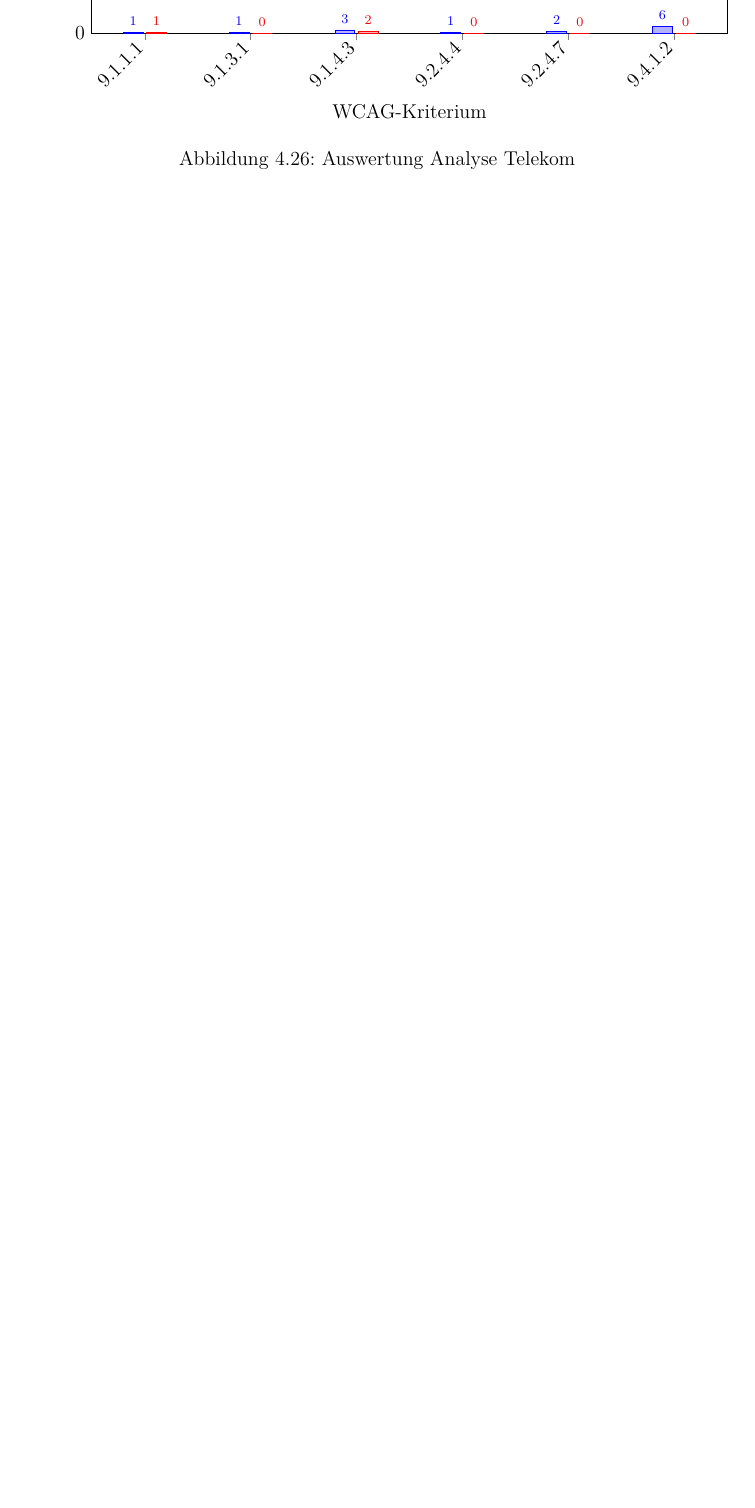
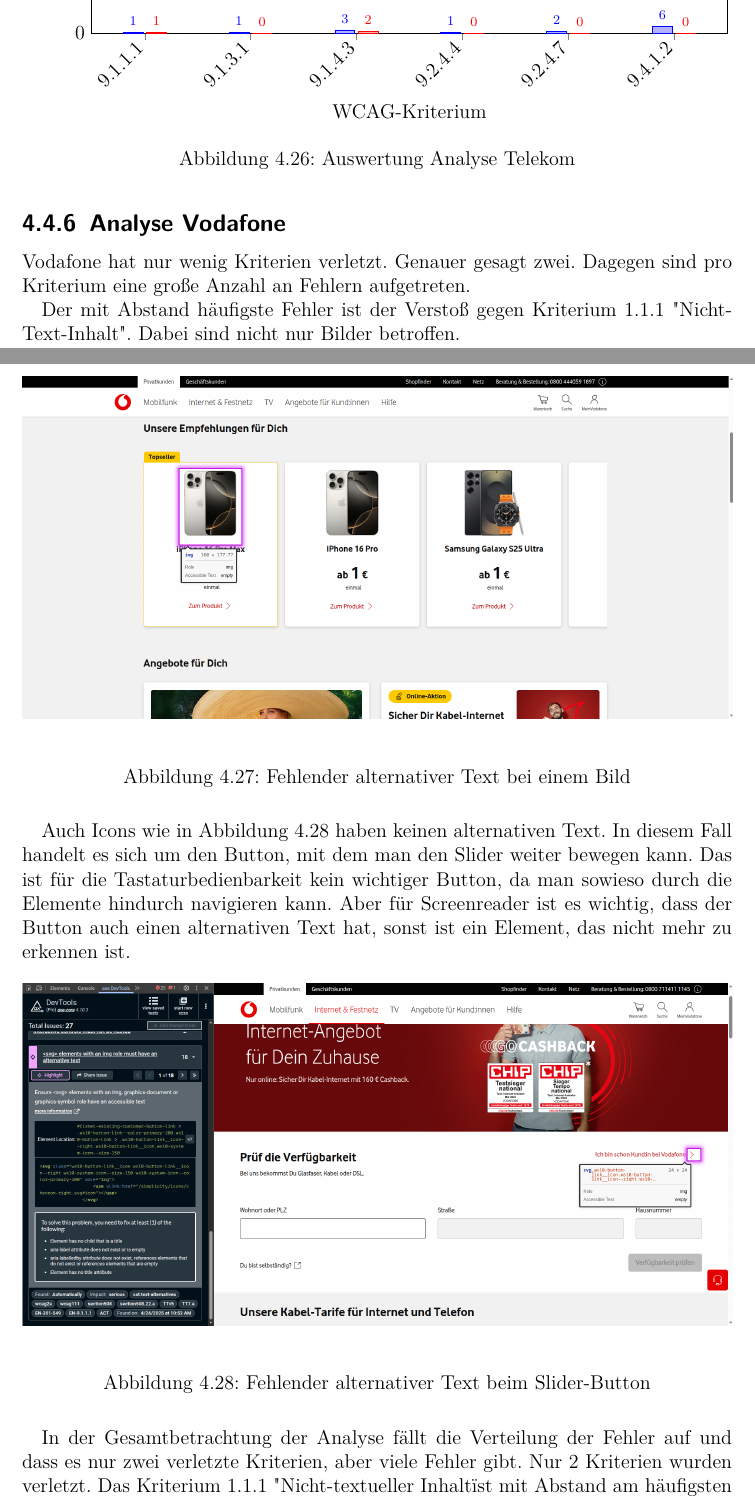
Before and after one commit to mcfiet/bachelor-thesis, a LaTeX thesis (thesis/main.tex, which reads thesis/chapters/03_analyse-bestandsseiten.tex): part of page 38 of 43 before the commit and two parts of pages 38 and 39 of 45 after it, the two joined at a grey line, cut so that both start at the same text, the shorter picture padded with empty space. Compiled offline with pdfLaTeX.

Commit message:
Add Vodafone

```diff
--- a/thesis/chapters/03_analyse-bestandsseiten.tex
+++ b/thesis/chapters/03_analyse-bestandsseiten.tex
@@ -367,3 +367,21 @@
 \end{tikzpicture}
 \caption{Auswertung Analyse Telekom}
 \end{figure}
+
+\subsection{Analyse Vodafone}
+Vodafone hat nur wenig Kriterien verletzt. Genauer gesagt zwei. Dagegen sind pro Kriterium eine große Anzahl an Fehlern aufgetreten.
+
+Der mit Abstand häufigste Fehler ist der Verstoß gegen Kriterium 1.1.1 "Nicht-Text-Inhalt". Dabei sind nicht nur Bilder betroffen.
+
+\begin{figure}[H]
+    \includegraphics[width=\textwidth]{img/vodafone_no-alt-text.png}
+    \caption{Fehlender alternativer Text bei einem Bild}
+\end{figure}
+
+Auch Icons wie in Abbildung 4.28 haben keinen alternativen Text. In diesem Fall handelt es sich um den Button, mit dem man den Slider weiter bewegen kann. Das ist für die Tastaturbedienbarkeit kein wichtiger Button, da man sowieso durch die Elemente hindurch navigieren kann. Aber für Screenreader ist es wichtig, dass der Button auch einen alternativen Text hat, sonst ist ein Element, das nicht mehr zu erkennen ist.
+\begin{figure}[H]
+    \includegraphics[width=\textwidth]{img/vodafone_no-accessible-text.png}
+    \caption{Fehlender alternativer Text beim Slider-Button}
+\end{figure}
+
+In der Gesamtbetrachtung der Analyse fällt die Verteilung der Fehler auf und dass es nur zwei verletzte Kriterien, aber viele Fehler gibt. Nur 2 Kriterien wurden verletzt. Das Kriterium 1.1.1 "Nicht-textueller Inhalt" ist mit Abstand am häufigsten betroffen. Das zweite Kriterium ist 4.1.2 "Name, Rolle, Wert". Hier geht es um die korrekte Benennung der Elemente.
@@ -369,0 +414 @@
+\end{figure}
```
Also changed, not shown: thesis/chapters/03_analyse-bestandsseiten.tex (26 more changed lines).
